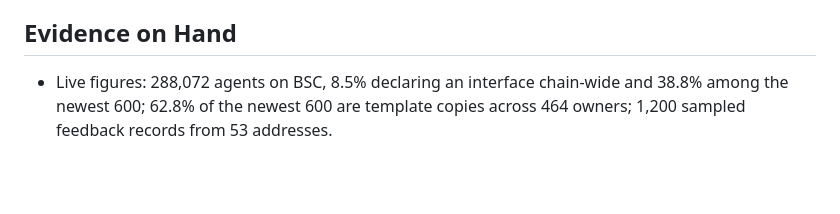
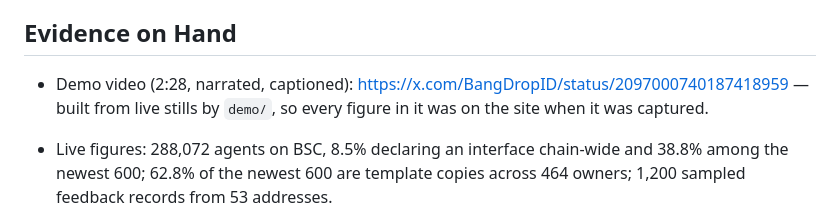
Before and after one commit to PugarHuda/kawal, a Markdown page: PRODUCT.md, the part around the change. Drawn GitHub-style; blank space fills up the shorter version.

```diff
--- a/PRODUCT.md
+++ b/PRODUCT.md
@@ -91,6 +91,8 @@ evidence and anti-reference, not a constraint.
 
 ## Evidence on Hand
 
+- Demo video (2:28, narrated, captioned): https://x.com/BangDropID/status/2097000740187418959 — built from live stills by `demo/`, so every figure in it was on the site when it was captured.
+
 - Live figures: 288,072 agents on BSC, 8.5% declaring an interface chain-wide
   and 38.8% among the newest 600; 62.8% of the newest 600 are template copies
   across 464 owners; 1,200 sampled feedback records from 53 addresses.
```
Also changed, not shown: README.md (+2 -1 lines).
